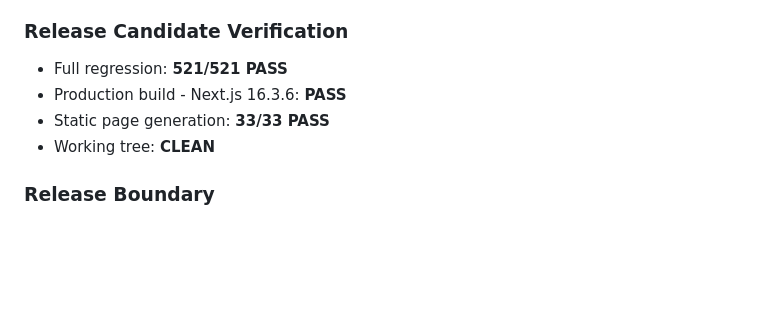
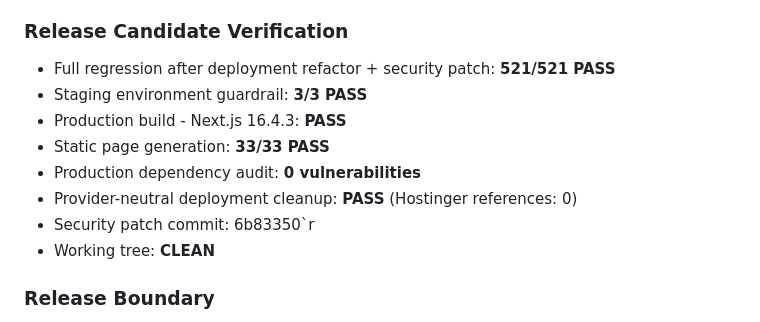
Before and after one commit to anwars750-spec/warkost-bahagia, a Markdown page: PROJECT_CHECKPOINT.md, the part around the change. Rendered like a GitHub page; blank space fills up the shorter version.

Commit message:
docs(checkpoint): record deployment security verification

```diff
--- a/PROJECT_CHECKPOINT.md
+++ b/PROJECT_CHECKPOINT.md
@@ -74,9 +74,13 @@ Status: **COMPLETED - RELEASE CANDIDATE**
 
 ### Release Candidate Verification
 
-- Full regression: **521/521 PASS**
-- Production build - Next.js 16.3.6: **PASS**
+- Full regression after deployment refactor + security patch: **521/521 PASS**
+- Staging environment guardrail: **3/3 PASS**
+- Production build - Next.js 16.4.3: **PASS**
 - Static page generation: **33/33 PASS**
+- Production dependency audit: **0 vulnerabilities**
+- Provider-neutral deployment cleanup: **PASS** (Hostinger references: 0)
+- Security patch commit: 6b83350`r
 - Working tree: **CLEAN**
 
 ### Release Boundary
```
